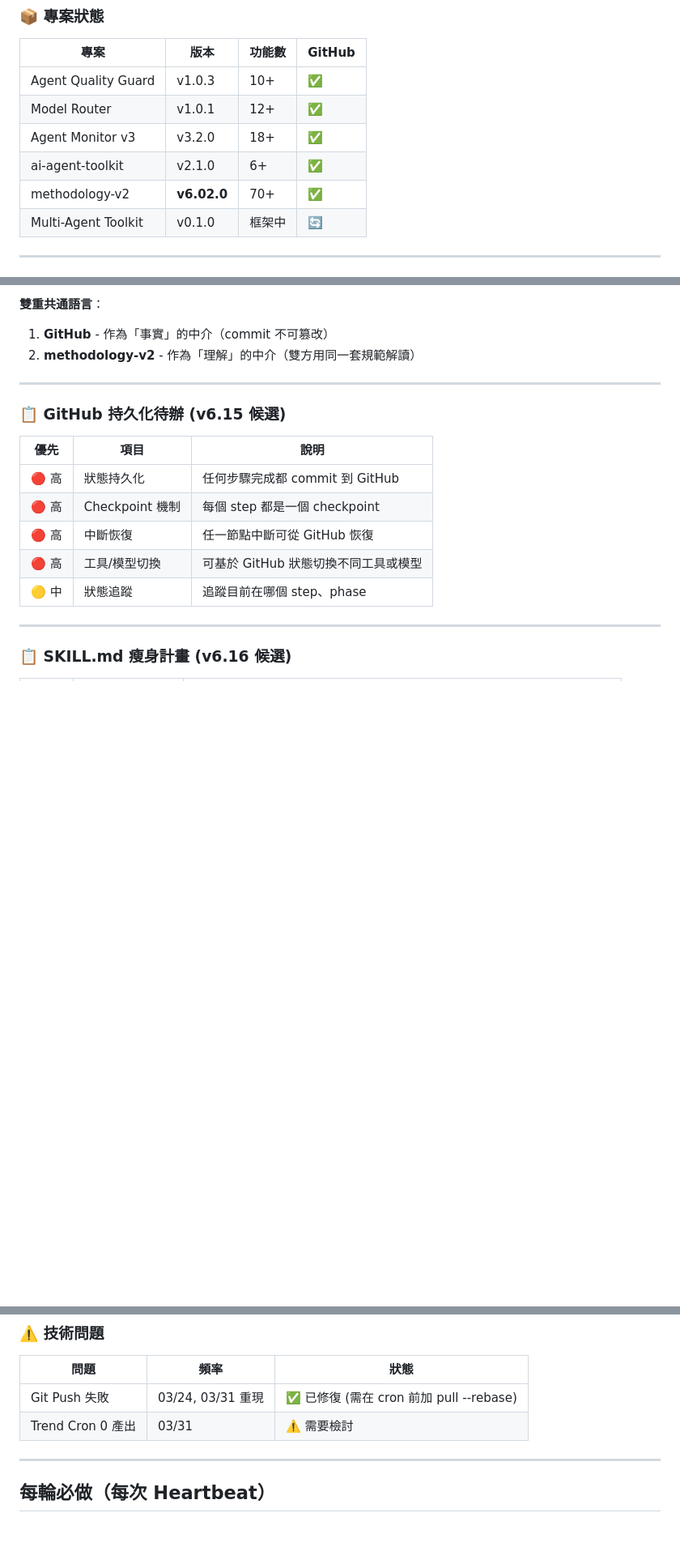
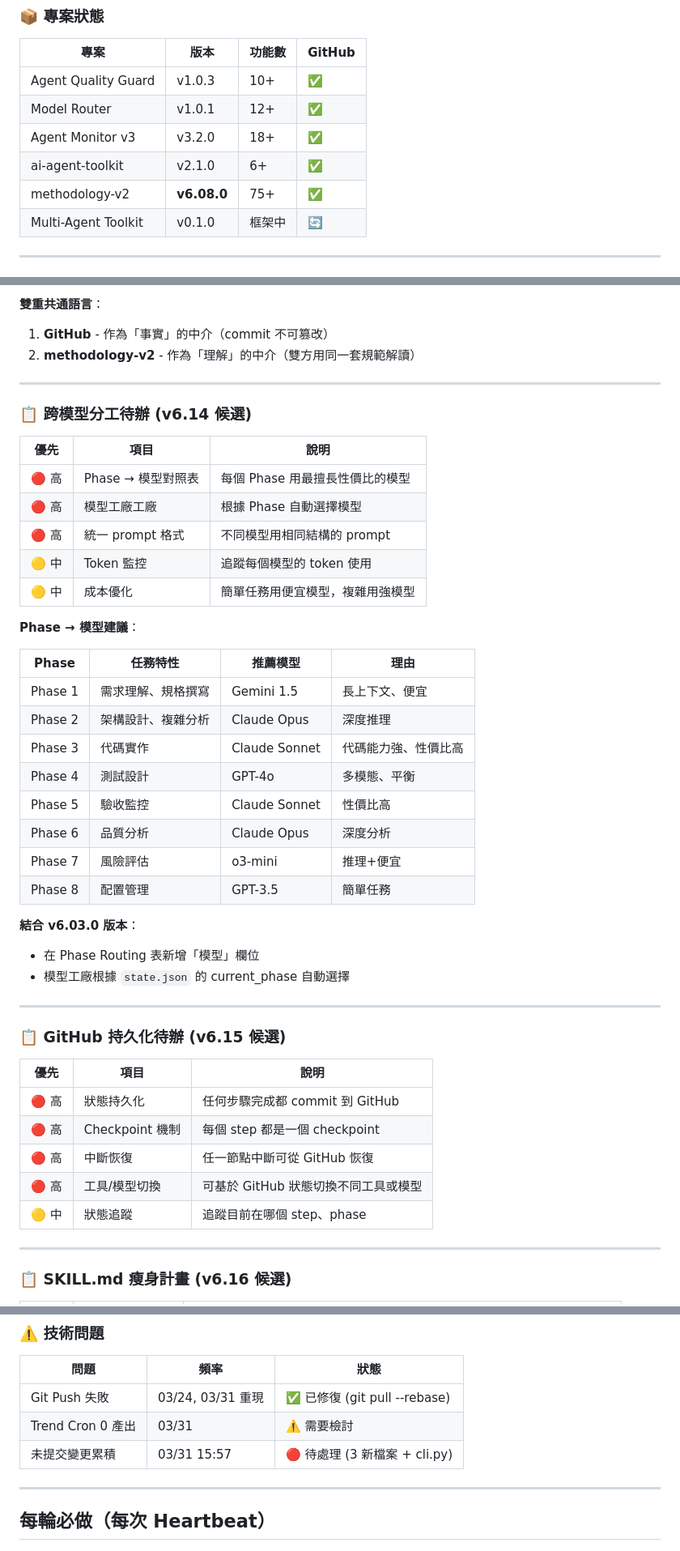
Before and after one commit to johnnylugm-tech/agent-dashboard-v3, a Markdown page: HEARTBEAT.md, 3 parts joined by grey strips. Shown at 81% size. Drawn GitHub-style; blank space fills up the shorter version.

Commit message:
docs: 補上 v6.14 跨模型分工待辦事項
- Phase → 模型對照表
- 模型工廠
- Token 監控

```diff
--- a/HEARTBEAT.md
+++ b/HEARTBEAT.md
@@ -93,7 +93,7 @@
 | Model Router | v1.0.1 | 12+ | ✅ |
 | Agent Monitor v3 | v3.2.0 | 18+ | ✅ |
 | ai-agent-toolkit | v2.1.0 | 6+ | ✅ |
-| methodology-v2 | **v6.02.0** | 70+ | ✅ |
+| methodology-v2 | **v6.08.0** | 75+ | ✅ |
 | Multi-Agent Toolkit | v0.1.0 | 框架中 | 🔄 |
 
 ---
@@ -170,6 +170,35 @@ Agent B (獨立審查，也用 methodology-v2 規範)
 **雙重共通語言**：
 1. **GitHub** - 作為「事實」的中介（commit 不可篡改）
 2. **methodology-v2** - 作為「理解」的中介（雙方用同一套規範解讀）
+
+---
+
+### 📋 跨模型分工待辦 (v6.14 候選)
+
+| 優先 | 項目 | 說明 |
+|------|------|------|
+| 🔴 高 | Phase → 模型對照表 | 每個 Phase 用最擅長性價比的模型 |
+| 🔴 高 | 模型工廠工廠 | 根據 Phase 自動選擇模型 |
+| 🔴 高 | 統一 prompt 格式 | 不同模型用相同結構的 prompt |
+| 🟡 中 | Token 監控 | 追蹤每個模型的 token 使用 |
+| 🟡 中 | 成本優化 | 簡單任務用便宜模型，複雜用強模型 |
+
+**Phase → 模型建議**：
+
+| Phase | 任務特性 | 推薦模型 | 理由 |
+|-------|----------|----------|------|
+| Phase 1 | 需求理解、規格撰寫 | Gemini 1.5 | 長上下文、便宜 |
+| Phase 2 | 架構設計、複雜分析 | Claude Opus | 深度推理 |
+| Phase 3 | 代碼實作 | Claude Sonnet | 代碼能力強、性價比高 |
+| Phase 4 | 測試設計 | GPT-4o | 多模態、平衡 |
+| Phase 5 | 驗收監控 | Claude Sonnet | 性價比高 |
+| Phase 6 | 品質分析 | Claude Opus | 深度分析 |
+| Phase 7 | 風險評估 | o3-mini | 推理+便宜 |
+| Phase 8 | 配置管理 | GPT-3.5 | 簡單任務 |
+
+**結合 v6.03.0 版本**：
+- 在 Phase Routing 表新增「模型」欄位
+- 模型工廠根據 `state.json` 的 current_phase 自動選擇
 
 ---
 
@@ -430,8 +461,9 @@ Step 1 完成 → commit → GitHub
 
 | 問題 | 頻率 | 狀態 |
 |------|------|------|
-| Git Push 失敗 | 03/24, 03/31 重現 | ✅ 已修復 (需在 cron 前加 pull --rebase) |
+| Git Push 失敗 | 03/24, 03/31 重現 | ✅ 已修復 (git pull --rebase) |
 | Trend Cron 0 產出 | 03/31 | ⚠️ 需要檢討 |
+| 未提交變更累積 | 03/31 15:57 | 🔴 待處理 (3 新檔案 + cli.py) |
 
 ---
 
```
Also changed, not shown: other parts of HEARTBEAT.md (+2 -0 lines).
